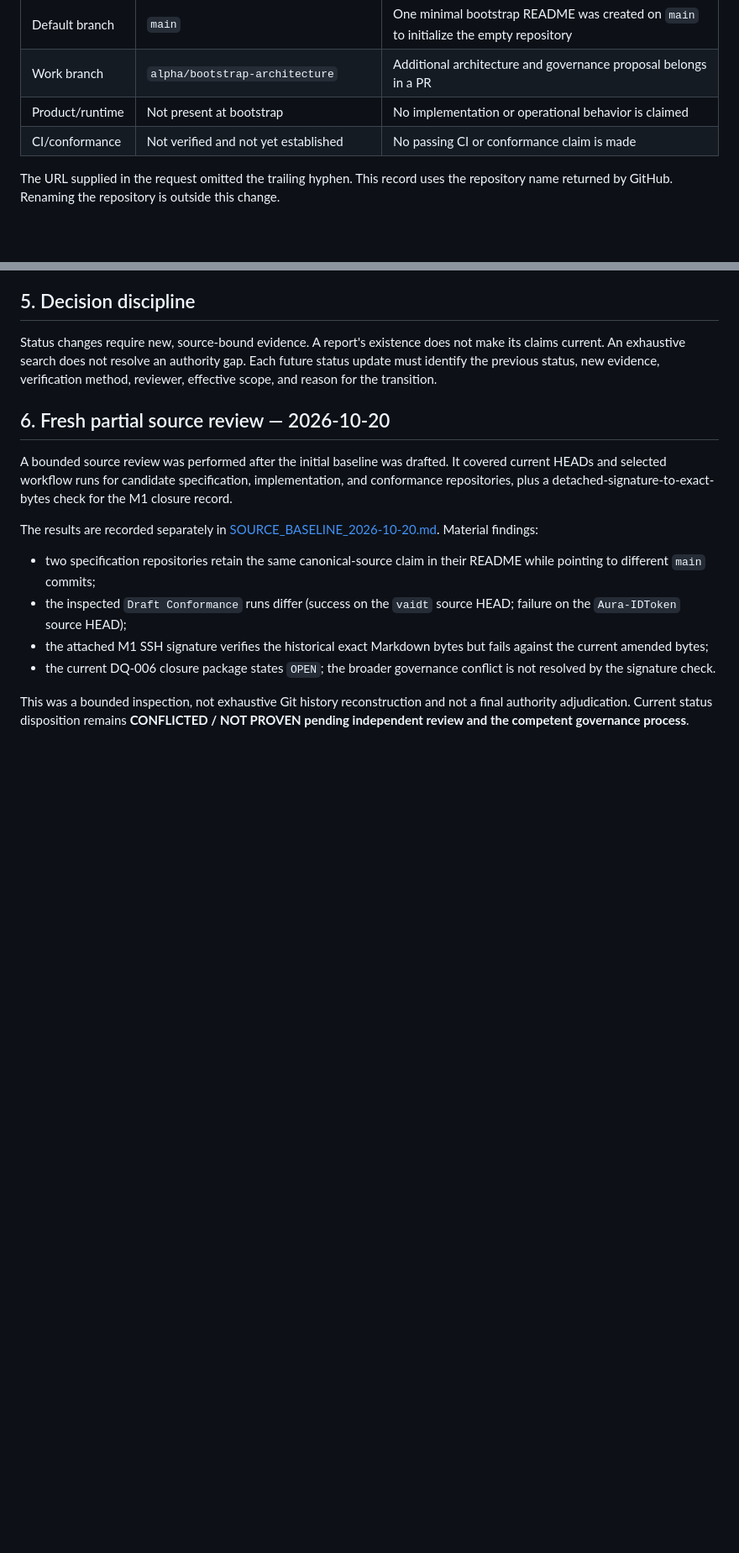
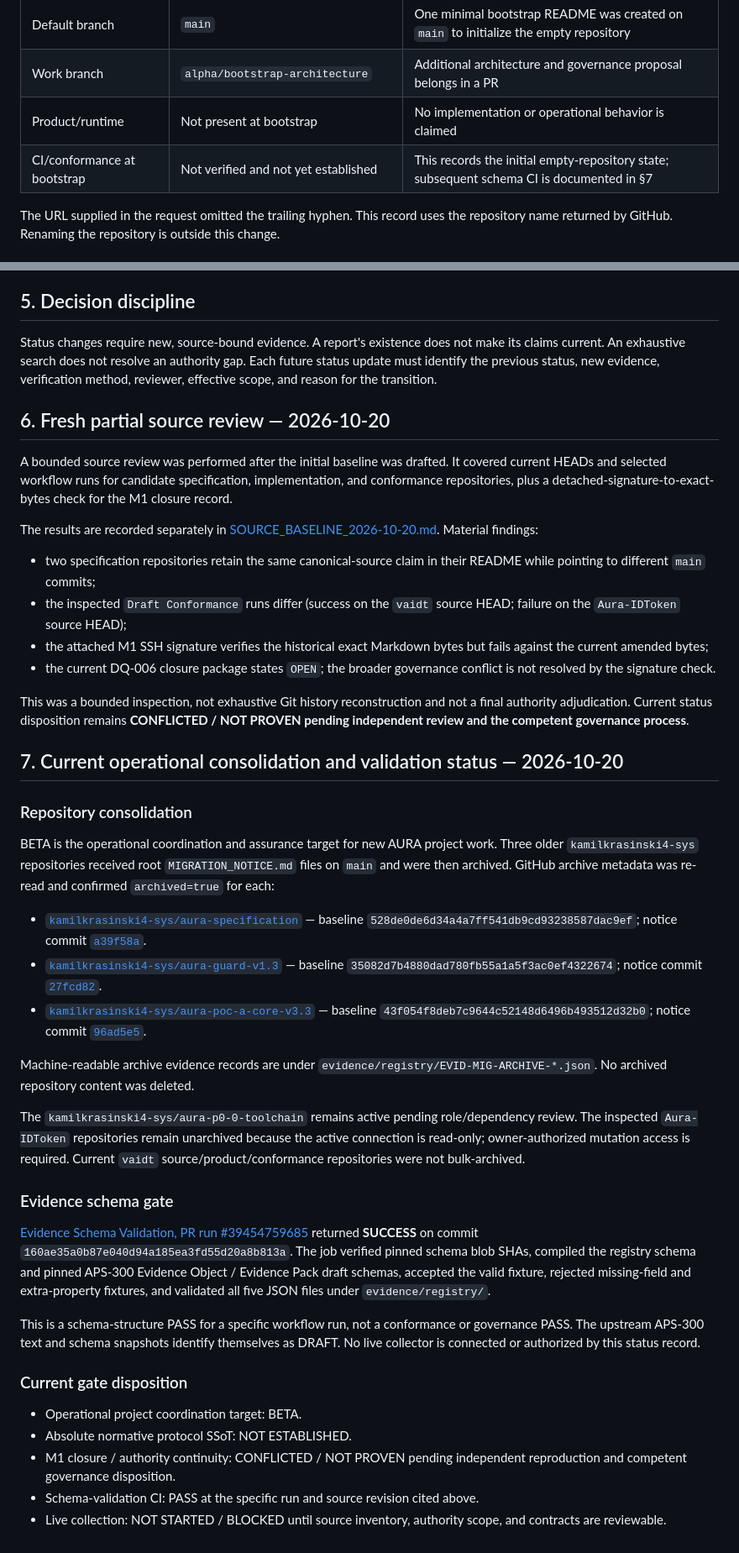
Before and after one commit to vaidt/Projekt-Aura-BETA-, a Markdown page: docs/governance/PROJECT_STATUS.md, 2 parts joined by grey strips. Shown at 84% size. Rendered like a GitHub page; blank space fills up the shorter version.

Commit message:
docs: record current archive, schema CI, and gate status

```diff
--- a/docs/governance/PROJECT_STATUS.md
+++ b/docs/governance/PROJECT_STATUS.md
@@ -15,7 +15,7 @@
 | Default branch | `main` | One minimal bootstrap README was created on `main` to initialize the empty repository |
 | Work branch | `alpha/bootstrap-architecture` | Additional architecture and governance proposal belongs in a PR |
 | Product/runtime | Not present at bootstrap | No implementation or operational behavior is claimed |
-| CI/conformance | Not verified and not yet established | No passing CI or conformance claim is made |
+| CI/conformance at bootstrap | Not verified and not yet established | This records the initial empty-repository state; subsequent schema CI is documented in §7 |
 
 The URL supplied in the request omitted the trailing hyphen. This record uses the repository name returned by GitHub. Renaming the repository is outside this change.
 
@@ -75,3 +75,32 @@ The results are recorded separately in [SOURCE_BASELINE_2026-10-20.md](../assura
 - the current DQ-006 closure package states `OPEN`; the broader governance conflict is not resolved by the signature check.
 
 This was a bounded inspection, not exhaustive Git history reconstruction and not a final authority adjudication. Current status disposition remains **CONFLICTED / NOT PROVEN pending independent review and the competent governance process**.
+
+
+## 7. Current operational consolidation and validation status — 2026-10-20
+
+### Repository consolidation
+
+BETA is the operational coordination and assurance target for new AURA project work. Three older `kamilkrasinski4-sys` repositories received root `MIGRATION_NOTICE.md` files on `main` and were then archived. GitHub archive metadata was re-read and confirmed `archived=true` for each:
+
+- [`kamilkrasinski4-sys/aura-specification`](https://github.com/kamilkrasinski4-sys/aura-specification) — baseline `528de0de6d34a4a7ff541db9cd93238587dac9ef`; notice commit [`a39f58a`](https://github.com/kamilkrasinski4-sys/aura-specification/commit/a39f58a603b6a682ae70be1f0141a7a7bf48415e).
+- [`kamilkrasinski4-sys/aura-guard-v1.3`](https://github.com/kamilkrasinski4-sys/aura-guard-v1.3) — baseline `35082d7b4880dad780fb55a1a5f3ac0ef4322674`; notice commit [`27fcd82`](https://github.com/kamilkrasinski4-sys/aura-guard-v1.3/commit/27fcd82988a81e60e4f1866f394cb7ca371aa131).
+- [`kamilkrasinski4-sys/aura-poc-a-core-v3.3`](https://github.com/kamilkrasinski4-sys/aura-poc-a-core-v3.3) — baseline `43f054f8deb7c9644c52148d6496b493512d32b0`; notice commit [`96ad5e5`](https://github.com/kamilkrasinski4-sys/aura-poc-a-core-v3.3/commit/96ad5e5f310f1c71a30d9ce7decc4f04bdfbafed).
+
+Machine-readable archive evidence records are under `evidence/registry/EVID-MIG-ARCHIVE-*.json`. No archived repository content was deleted.
+
+The `kamilkrasinski4-sys/aura-p0-0-toolchain` remains active pending role/dependency review. The inspected `Aura-IDToken` repositories remain unarchived because the active connection is read-only; owner-authorized mutation access is required. Current `vaidt` source/product/conformance repositories were not bulk-archived.
+
+### Evidence schema gate
+
+[Evidence Schema Validation, PR run #39454759685](https://github.com/vaidt/Projekt-Aura-BETA-/actions/runs/39454759685) returned **SUCCESS** on commit `160ae35a0b87e040d94a185ea3fd55d20a8b813a`. The job verified pinned schema blob SHAs, compiled the registry schema and pinned APS-300 Evidence Object / Evidence Pack draft schemas, accepted the valid fixture, rejected missing-field and extra-property fixtures, and validated all five JSON files under `evidence/registry/`.
+
+This is a schema-structure PASS for a specific workflow run, not a conformance or governance PASS. The upstream APS-300 text and schema snapshots identify themselves as DRAFT. No live collector is connected or authorized by this status record.
+
+### Current gate disposition
+
+- Operational project coordination target: BETA.
+- Absolute normative protocol SSoT: NOT ESTABLISHED.
+- M1 closure / authority continuity: CONFLICTED / NOT PROVEN pending independent reproduction and competent governance disposition.
+- Schema-validation CI: PASS at the specific run and source revision cited above.
+- Live collection: NOT STARTED / BLOCKED until source inventory, authority scope, and contracts are reviewable.
```
